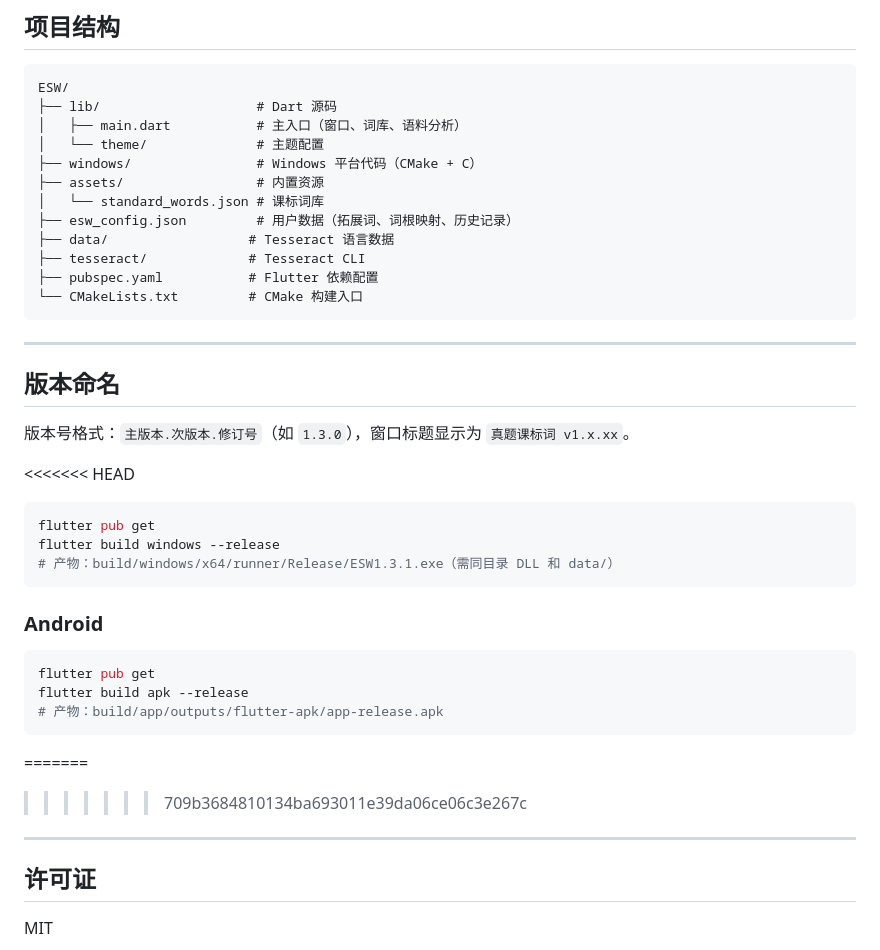
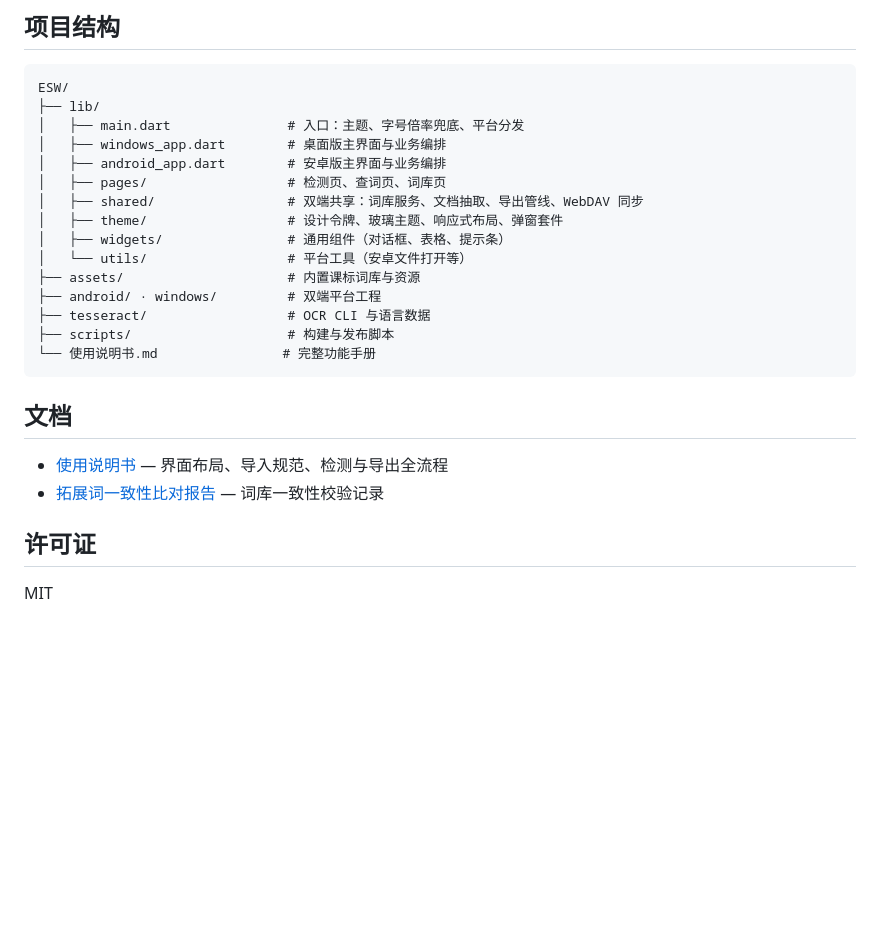
Before and after one commit to beenhow/ESW, a Markdown page: README.md, the part around one of its changes. Rendered like a GitHub page; blank space fills up the shorter version.

````diff
--- a/README.md
+++ b/README.md
@@ -90,43 +97,26 @@ flutter run -d windows
 
 ```
 ESW/
-├── lib/                    # Dart 源码
-│   ├── main.dart           # 主入口（窗口、词库、语料分析）
-│   └── theme/              # 主题配置
-├── windows/                # Windows 平台代码（CMake + C）
-├── assets/                 # 内置资源
-│   └── standard_words.json # 课标词库
-├── esw_config.json         # 用户数据（拓展词、词根映射、历史记录）
-├── data/                  # Tesseract 语言数据
-├── tesseract/             # Tesseract CLI
-├── pubspec.yaml           # Flutter 依赖配置
-└── CMakeLists.txt         # CMake 构建入口
+├── lib/
+│   ├── main.dart               # 入口：主题、字号倍率兜底、平台分发
+│   ├── windows_app.dart        # 桌面版主界面与业务编排
+│   ├── android_app.dart        # 安卓版主界面与业务编排
+│   ├── pages/                  # 检测页、查词页、词库页
+│   ├── shared/                 # 双端共享：词库服务、文档抽取、导出管线、WebDAV 同步
+│   ├── theme/                  # 设计令牌、玻璃主题、响应式布局、弹窗套件
+│   ├── widgets/                # 通用组件（对话框、表格、提示条）
+│   └── utils/                  # 平台工具（安卓文件打开等）
+├── assets/                     # 内置课标词库与资源
+├── android/ · windows/         # 双端平台工程
+├── tesseract/                  # OCR CLI 与语言数据
+├── scripts/                    # 构建与发布脚本
+└── 使用说明书.md                # 完整功能手册
 ```
 
----
+## 文档
 
-## 版本命名
-
-版本号格式：`主版本.次版本.修订号`（如 `1.3.0`），窗口标题显示为 `真题课标词 v1.x.xx`。
-
-<<<<<<< HEAD
-```powershell
-flutter pub get
-flutter build windows --release
-# 产物：build/windows/x64/runner/Release/ESW1.3.1.exe（需同目录 DLL 和 data/）
-```
-
-### Android
-
-```powershell
-flutter pub get
-flutter build apk --release
-# 产物：build/app/outputs/flutter-apk/app-release.apk
-```
-=======
->>>>>>> 709b3684810134ba693011e39da06ce06c3e267c
-
----
+- [使用说明书](使用说明书.md) — 界面布局、导入规范、检测与导出全流程
+- [拓展词一致性比对报告](拓展词一致性比对报告.md) — 词库一致性校验记录
 
 ## 许可证
 
````
Also changed, not shown: other parts of README.md (+68 -61 lines).
